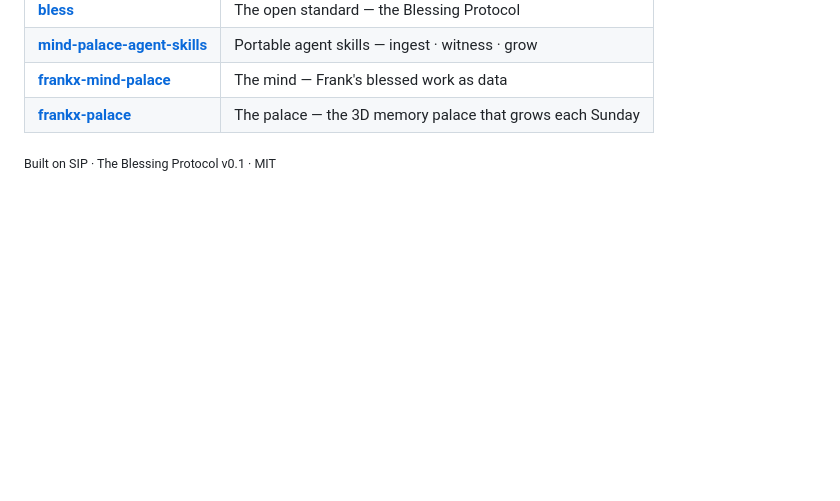
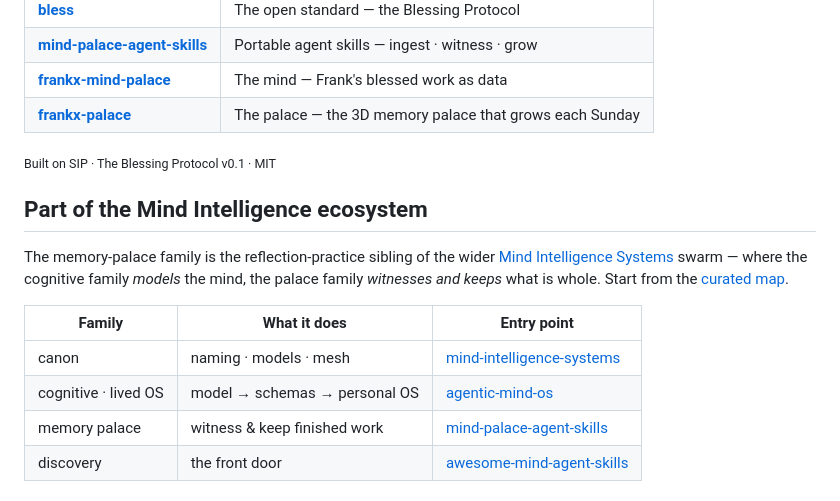
Before and after one commit to frankxai/mind-palace-agent-skills, a Markdown page: README.md, the part around the change. Rendered like a GitHub page; blank space fills up the shorter version.

Commit message:
docs: link memory-palace family into the Mind Intelligence ecosystem (#5)
Claude-Session: https://claude.ai/code/session_01CPKSeqymKSRT3LmR9vru35

Co-authored-by: Claude <noreply@anthropic.com>

```diff
--- a/README.md
+++ b/README.md
@@ -75,3 +75,17 @@ A browsable catalog is generated to [`docs/`](docs/CATALOG.md) and served via Gi
 | [**frankx-palace**](https://github.com/frankxai/frankx-palace) | The palace — the 3D memory palace that grows each Sunday |
 
 <sub>Built on SIP · The Blessing Protocol v0.1 · MIT</sub>
+
+## Part of the Mind Intelligence ecosystem
+
+The memory-palace family is the reflection-practice sibling of the wider
+[Mind Intelligence Systems](https://github.com/frankxai/mind-intelligence-systems) swarm —
+where the cognitive family *models* the mind, the palace family *witnesses and keeps* what is
+whole. Start from the [curated map](https://github.com/frankxai/awesome-mind-agent-skills).
+
+| Family | What it does | Entry point |
+|---|---|---|
+| canon | naming · models · mesh | [mind-intelligence-systems](https://github.com/frankxai/mind-intelligence-systems) |
+| cognitive · lived OS | model → schemas → personal OS | [agentic-mind-os](https://github.com/frankxai/agentic-mind-os) |
+| memory palace | witness & keep finished work | [mind-palace-agent-skills](https://github.com/frankxai/mind-palace-agent-skills) |
+| discovery | the front door | [awesome-mind-agent-skills](https://github.com/frankxai/awesome-mind-agent-skills) |
```
